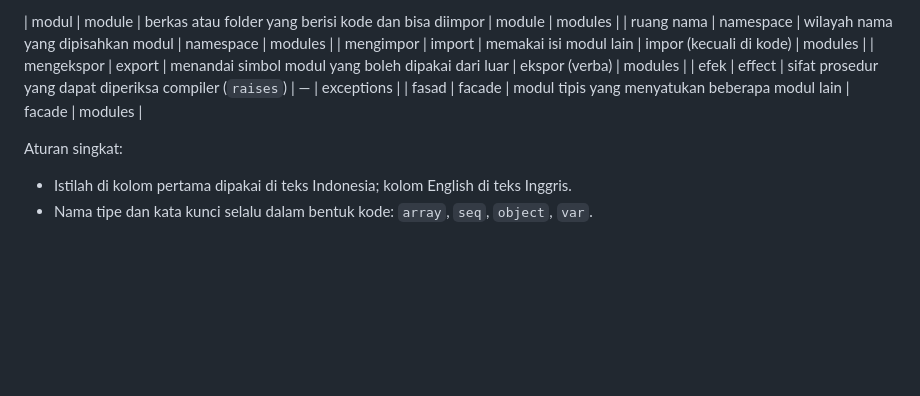
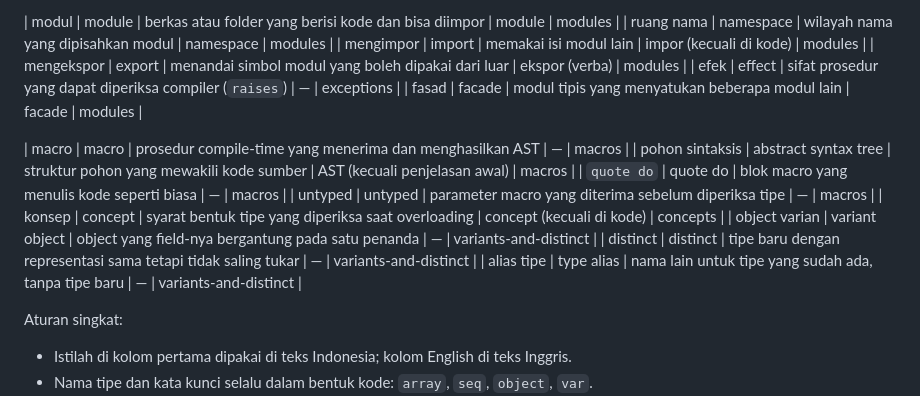
Before and after one commit to nferdazel/nim-id, a Markdown page: docs/glossary.md, the part around the change. Rendered like a GitHub page; blank space fills up the shorter version.

Commit message:
docs(glossary): istilah macro, concept, dan variant

```diff
--- a/docs/glossary.md
+++ b/docs/glossary.md
@@ -107,6 +107,15 @@ diterjemahkan ke bahasa Indonesia secara paksa; kolom **Jangan** mencatat varian
 | efek | effect | sifat prosedur yang dapat diperiksa compiler (`raises`) | — | exceptions |
 | fasad | facade | modul tipis yang menyatukan beberapa modul lain | facade | modules |
 
+| macro | macro | prosedur compile-time yang menerima dan menghasilkan AST | — | macros |
+| pohon sintaksis | abstract syntax tree | struktur pohon yang mewakili kode sumber | AST (kecuali penjelasan awal) | macros |
+| `quote do` | quote do | blok macro yang menulis kode seperti biasa | — | macros |
+| untyped | untyped | parameter macro yang diterima sebelum diperiksa tipe | — | macros |
+| konsep | concept | syarat bentuk tipe yang diperiksa saat overloading | concept (kecuali di kode) | concepts |
+| object varian | variant object | object yang field-nya bergantung pada satu penanda | — | variants-and-distinct |
+| distinct | distinct | tipe baru dengan representasi sama tetapi tidak saling tukar | — | variants-and-distinct |
+| alias tipe | type alias | nama lain untuk tipe yang sudah ada, tanpa tipe baru | — | variants-and-distinct |
+
 Aturan singkat:
 
 - Istilah di kolom pertama dipakai di teks Indonesia; kolom English di teks Inggris.
```
